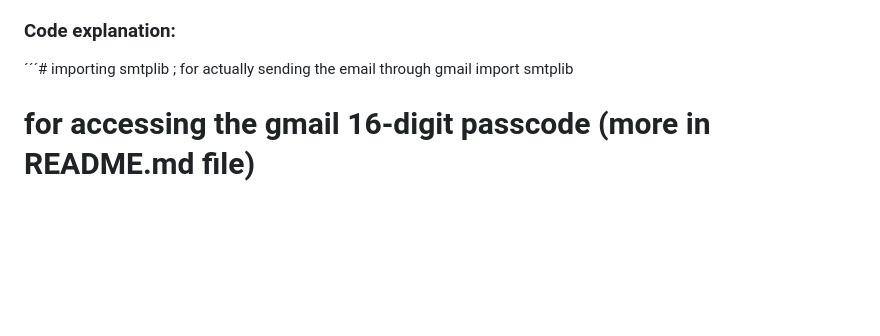
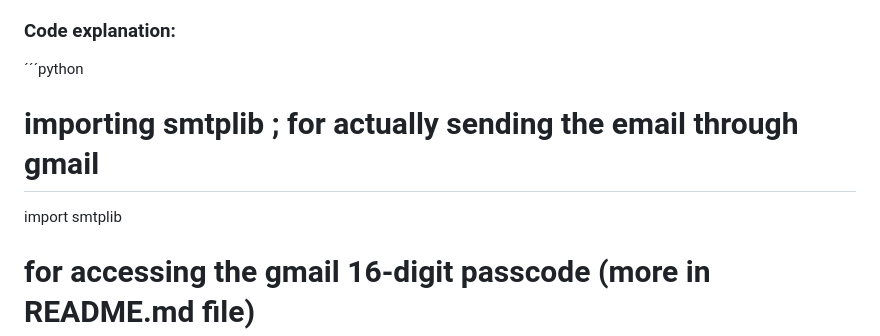
Before and after one commit to NoJamesHere/PythonProjects, a Markdown page: Automatic_Email_forwarder/README.md, the part around the change. Rendered like a GitHub page; blank space fills up the shorter version.

```diff
--- a/Automatic_Email_forwarder/README.md
+++ b/Automatic_Email_forwarder/README.md
@@ -72,7 +72,8 @@ send_emails(receiver_list, sender, subject, body, password, slow = False)
 - 'password': your 16-digit google app password
 - (optional) 'slow': if slow = True, wait for 5 seconds after every email. Otherwise wait for 1 seconds.
 ### Code explanation:
-´´´# importing smtplib ; for actually sending the email through gmail
+´´´python
+# importing smtplib ; for actually sending the email through gmail
 import smtplib
 
 # for accessing the gmail 16-digit passcode (more in README.md file)
```
